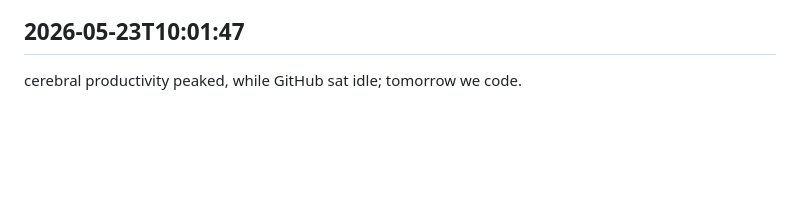
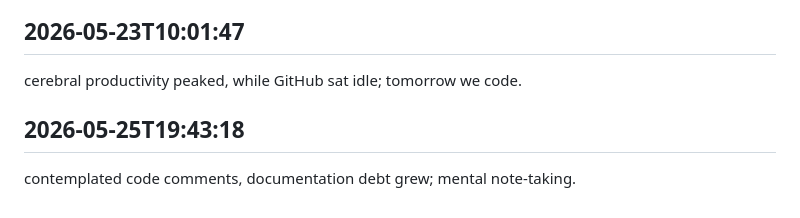
Before and after one commit to ashutoshpatraa/StudyLogix, a Markdown page: worklog.md, the part around the change. Drawn GitHub-style; blank space fills up the shorter version.

Commit message:
tasks squared away

```diff
--- a/worklog.md
+++ b/worklog.md
@@ -1731,3 +1731,6 @@ explored the problem iceberg, tip remains unmelted; depth before breadth.
 
 ## 2026-05-23T10:01:47
 cerebral productivity peaked, while GitHub sat idle; tomorrow we code.
+
+## 2026-05-25T19:43:18
+contemplated code comments, documentation debt grew; mental note-taking.
```
